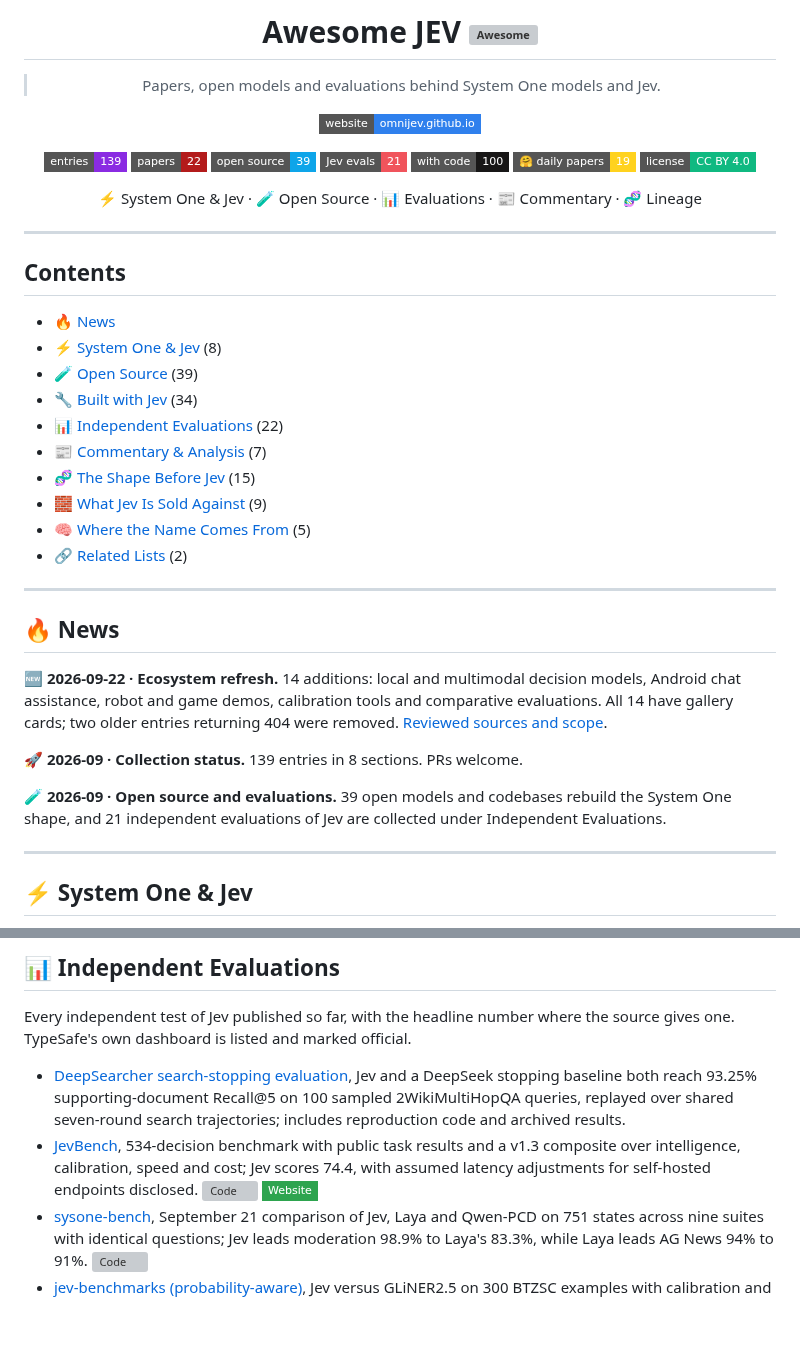
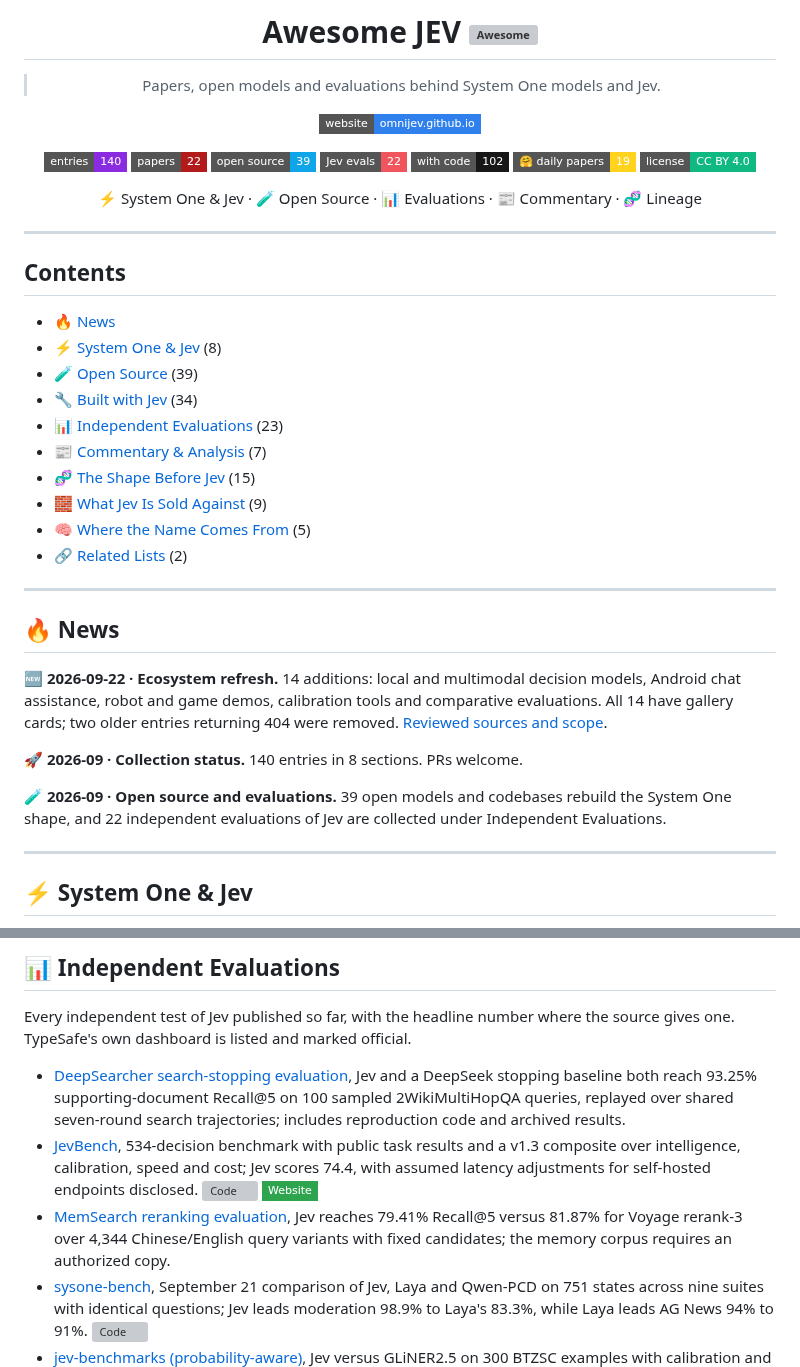
Before and after one commit to OmniJev/awesome-jev, a Markdown page: README.md, 2 parts joined by grey strips. Rendered like a GitHub page; badges without logos; blank space fills up the shorter version; grey boxes are pictures that could not be loaded.

Commit message:
Add MemSearch reranking evaluation (#17)
Signed-off-by: Cheney Zhang <chen.zhang@zilliz.com>

```diff
--- a/README.md
+++ b/README.md
@@ -8,11 +8,11 @@
 
 [![Website](https://img.shields.io/badge/website-omnijev.github.io-2F80ED?style=flat-square&logo=githubpages&logoColor=white)](https://omnijev.github.io/awesome-jev-gallery/)
 
-![Entries](https://img.shields.io/badge/entries-139-8A2BE2?style=flat-square&logo=bookstack&logoColor=white)
+![Entries](https://img.shields.io/badge/entries-140-8A2BE2?style=flat-square&logo=bookstack&logoColor=white)
 ![Papers](https://img.shields.io/badge/papers-22-B31B1B?style=flat-square&logo=arxiv&logoColor=white)
 ![Open source](https://img.shields.io/badge/open%20source-39-0EA5E9?style=flat-square&logo=huggingface&logoColor=white)
-![Jev evals](https://img.shields.io/badge/Jev%20evals-21-F0545C?style=flat-square&logo=speedtest&logoColor=white)
-![With code](https://img.shields.io/badge/with%20code-100-181717?style=flat-square&logo=github&logoColor=white)
+![Jev evals](https://img.shields.io/badge/Jev%20evals-22-F0545C?style=flat-square&logo=speedtest&logoColor=white)
+![With code](https://img.shields.io/badge/with%20code-102-181717?style=flat-square&logo=github&logoColor=white)
 ![Daily Papers](https://img.shields.io/badge/%F0%9F%A4%97%20daily%20papers-19-FFD21E?style=flat-square)
 [![License](https://img.shields.io/badge/license-CC%20BY%204.0-10B981?style=flat-square&logo=creativecommons&logoColor=white)](LICENSE)
 
@@ -28,7 +28,7 @@
 - [⚡ System One & Jev](#-system-one--jev) (8)
 - [🧪 Open Source](#-open-source) (39)
 - [🔧 Built with Jev](#-built-with-jev) (34)
-- [📊 Independent Evaluations](#-independent-evaluations) (22)
+- [📊 Independent Evaluations](#-independent-evaluations) (23)
 - [📰 Commentary & Analysis](#-commentary--analysis) (7)
 - [🧬 The Shape Before Jev](#-the-shape-before-jev) (15)
 - [🧱 What Jev Is Sold Against](#-what-jev-is-sold-against) (9)
@@ -41,9 +41,9 @@
 
 🆕 **2026-09-22 · Ecosystem refresh.** 14 additions: local and multimodal decision models, Android chat assistance, robot and game demos, calibration tools and comparative evaluations. All 14 have gallery cards; two older entries returning 404 were removed. [Reviewed sources and scope](updates/2026-09-22.md).
 
-🚀 **2026-09 · Collection status.** 139 entries in 8 sections. PRs welcome.
+🚀 **2026-09 · Collection status.** 140 entries in 8 sections. PRs welcome.
 
-🧪 **2026-09 · Open source and evaluations.** 39 open models and codebases rebuild the System One shape, and 21 independent evaluations of Jev are collected under Independent Evaluations.
+🧪 **2026-09 · Open source and evaluations.** 39 open models and codebases rebuild the System One shape, and 22 independent evaluations of Jev are collected under Independent Evaluations.
 
 ---
 
@@ -155,6 +155,7 @@ Every independent test of Jev published so far, with the headline number where t
 
 - [DeepSearcher search-stopping evaluation](https://github.com/zilliztech/deep-searcher/blob/master/evaluation/jev_stopping/README.md), Jev and a DeepSeek stopping baseline both reach 93.25% supporting-document Recall@5 on 100 sampled 2WikiMultiHopQA queries, replayed over shared seven-round search trajectories; includes reproduction code and archived results.
 - [JevBench](https://github.com/fstandhartinger/jevbench), 534-decision benchmark with public task results and a v1.3 composite over intelligence, calibration, speed and cost; Jev scores 74.4, with assumed latency adjustments for self-hosted endpoints disclosed. [![Code](https://img.shields.io/github/stars/fstandhartinger/jevbench?style=flat-square&logo=github&label=Code&color=181717)](https://github.com/fstandhartinger/jevbench) [![Website](https://img.shields.io/badge/Website-2EA44F?style=flat-square&logo=googlechrome&logoColor=white)](https://benchmarkheaven.com/jev-models)
+- [MemSearch reranking evaluation](https://github.com/zilliztech/memsearch/blob/main/evaluation/reranking-evaluation.md), Jev reaches 79.41% Recall@5 versus 81.87% for Voyage rerank-3 over 4,344 Chinese/English query variants with fixed candidates; the memory corpus requires an authorized copy.
 - [sysone-bench](https://github.com/instax-dutta/sysone-bench), September 21 comparison of Jev, Laya and Qwen-PCD on 751 states across nine suites with identical questions; Jev leads moderation 98.9% to Laya's 83.3%, while Laya leads AG News 94% to 91%. [![Code](https://img.shields.io/github/stars/instax-dutta/sysone-bench?style=flat-square&logo=github&label=Code&color=181717)](https://github.com/instax-dutta/sysone-bench)
 - [jev-benchmarks (probability-aware)](https://github.com/AbdelStark/jev-benchmarks), Jev versus GLiNER2.5 on 300 BTZSC examples with calibration and selective risk: 0.910 AG News, 0.870 Banking77, worse on emotion. [![Code](https://img.shields.io/github/stars/AbdelStark/jev-benchmarks?style=flat-square&logo=github&label=Code&color=181717)](https://github.com/AbdelStark/jev-benchmarks)
 - [jev-rerank-bench](https://github.com/anessbelbati/jev-rerank-bench), Jev as reranker over 8 datasets and 1,617 questions: nDCG@10 0.692 versus Cohere Rerank 4 Pro 0.691, at 422ms. [![Code](https://img.shields.io/github/stars/anessbelbati/jev-rerank-bench?style=flat-square&logo=github&label=Code&color=181717)](https://github.com/anessbelbati/jev-rerank-bench) [![Website](https://img.shields.io/badge/Website-2EA44F?style=flat-square&logo=googlechrome&logoColor=white)](https://anessbelbati.com/lab/jev-reranking/)
```
